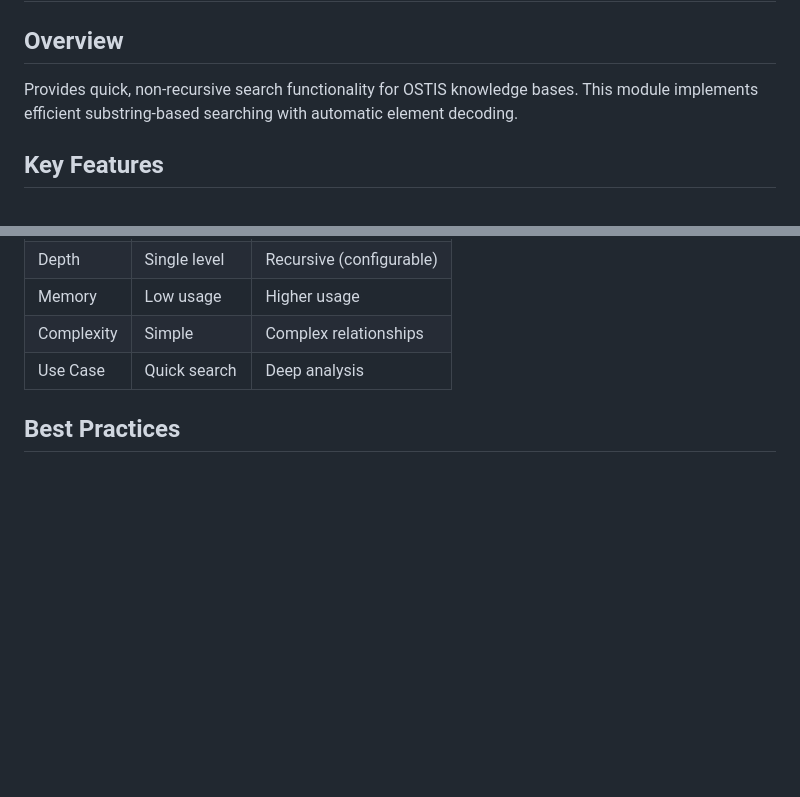
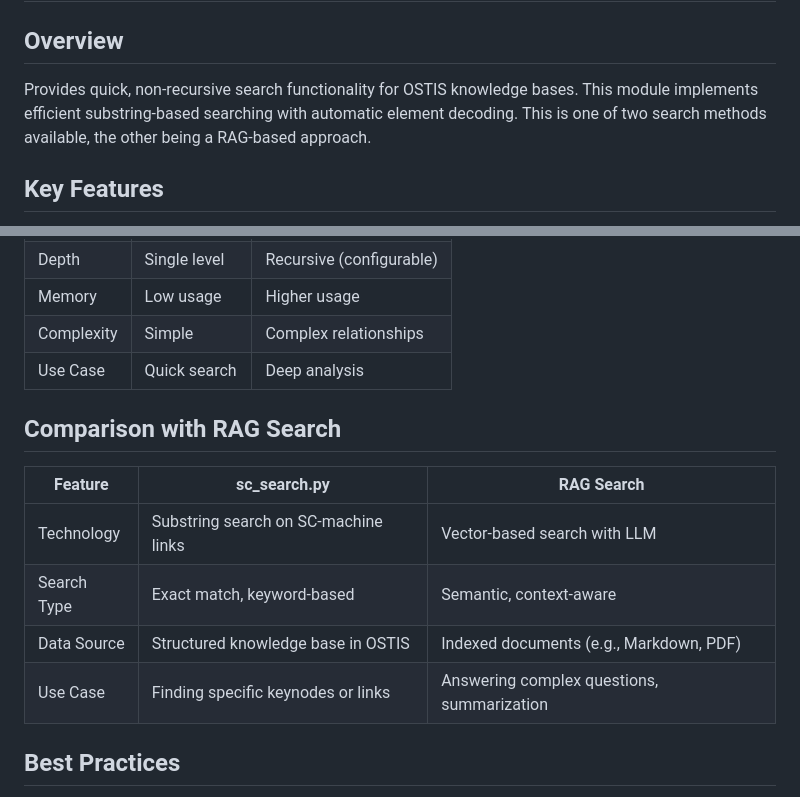
Before and after one commit to Wafflelover404/GraphTalk-SC, a Markdown page: docs/en/sc_search.md, 2 parts joined by grey strips. Rendered like a GitHub page; blank space fills up the shorter version.

```diff
--- a/docs/en/sc_search.md
+++ b/docs/en/sc_search.md
@@ -1,7 +1,7 @@
 # sc_search.py - Basic Knowledge Base Search
 
 ## Overview
-Provides quick, non-recursive search functionality for OSTIS knowledge bases. This module implements efficient substring-based searching with automatic element decoding.
+Provides quick, non-recursive search functionality for OSTIS knowledge bases. This module implements efficient substring-based searching with automatic element decoding. This is one of two search methods available, the other being a RAG-based approach.
 
 ## Key Features
 - **Fast Search**: Quick substring-based search through knowledge base links
@@ -119,6 +119,14 @@ async def process_query(request: QueryRequest, humanize: bool = False):
 | Complexity | Simple | Complex relationships |
 | Use Case | Quick search | Deep analysis |
 
+## Comparison with RAG Search
+| Feature | sc_search.py | RAG Search |
+|---|---|---|
+| Technology | Substring search on SC-machine links | Vector-based search with LLM |
+| Search Type | Exact match, keyword-based | Semantic, context-aware |
+| Data Source | Structured knowledge base in OSTIS | Indexed documents (e.g., Markdown, PDF) |
+| Use Case | Finding specific keynodes or links | Answering complex questions, summarization |
+
 ## Best Practices
 1. **Query Design**: Use specific terms for better results
 2. **Error Checking**: Always check for error messages in results
```
Also changed, not shown: docs/en/api.md (+5 -0 lines), docs/en/llm.md (+8 -3 lines).
